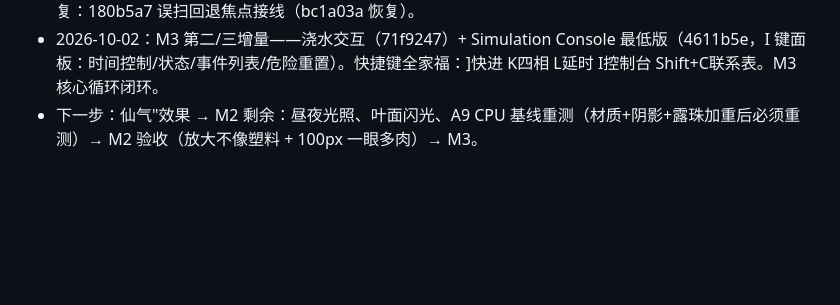
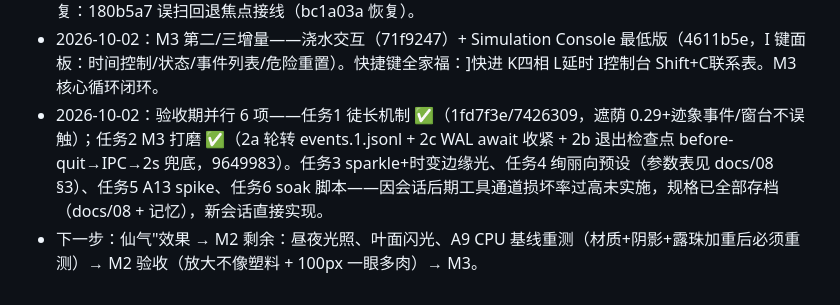
Before and after one commit to taozhihaoo/a-little-succulent, a Markdown page: docs/06-开发计划.md, the part around the change. GitHub-like rendering; blank space fills up the shorter version.

Commit message:
docs: 06 日志——验收期并行 6 项状态（2 完成/4 存档待新会话）

```diff
--- a/docs/06-开发计划.md
+++ b/docs/06-开发计划.md
@@ -72,4 +72,5 @@
 * 2026-10-01：M2 精修第三轮（光晕重叠 `739203c`、昼夜光照 `0132eb1`、月色三段渐变 `180b5a7`）。A9 全栈重测：Ambient 含阴影/露珠/光晕 **1.91% 整机 CPU**（16 核）/ 私有内存 256MB——达标但贴近线；优化杠杆（burst 24fps、shadow 512、pixelRatio 1.5）留 M3。叶面 sparkle 移至下轮（工具通道损坏率过高，新会话实现）。隐私事故已闭环：6 张桌面截图从全部历史清除（filter-branch + gc，未推送过故本地清除即完全）。
 * 2026-10-01 深夜：M3 存档系统第一增量落地（672b7b8）——PersistenceService（原子检查点/输入 WAL/事件日志）、02 §6.4 载入流程、墙钟追赶 + 回拨冻结。实证：二次启动 [sim] 存档已恢复。已知限制 v1：WAL fire-and-forget 毫秒级崩溃窗口、事件日志未轮转、退出时不落检查点（30s 间隔兜底）。期间修复：180b5a7 误扫回退焦点接线（bc1a03a 恢复）。
 * 2026-10-02：M3 第二/三增量——浇水交互（71f9247）+ Simulation Console 最低版（4611b5e，I 键面板：时间控制/状态/事件列表/危险重置）。快捷键全家福：]快进 K四相 L延时 I控制台 Shift+C联系表。M3 核心循环闭环。
+* 2026-10-02：验收期并行 6 项——任务1 徒长机制 ✅（1fd7f3e/7426309，遮荫 0.29+迹象事件/窗台不误触）；任务2 M3 打磨 ✅（2a 轮转 events.1.jsonl + 2c WAL await 收紧 + 2b 退出检查点 before-quit→IPC→2s 兜底，9649983）。任务3 sparkle+时变边缘光、任务4 绚丽向预设（参数表见 docs/08 §3）、任务5 A13 spike、任务6 soak 脚本——因会话后期工具通道损坏率过高未实施，规格已全部存档（docs/08 + 记忆），新会话直接实现。
 * 下一步：仙气"效果 → M2 剩余：昼夜光照、叶面闪光、A9 CPU 基线重测（材质+阴影+露珠加重后必须重测）→ M2 验收（放大不像塑料 + 100px 一眼多肉）→ M3。
```
